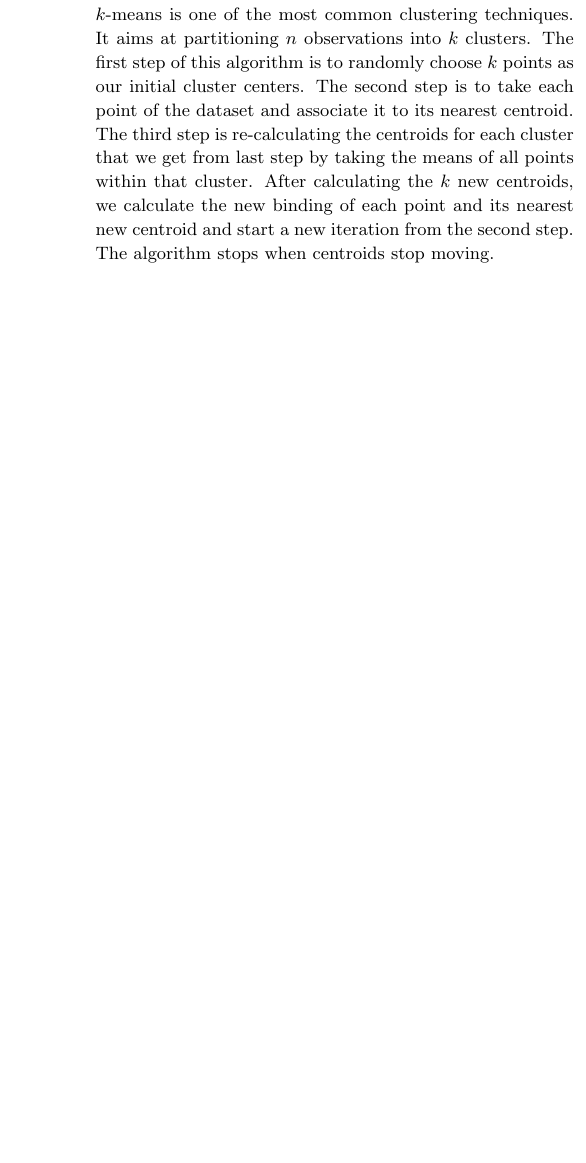
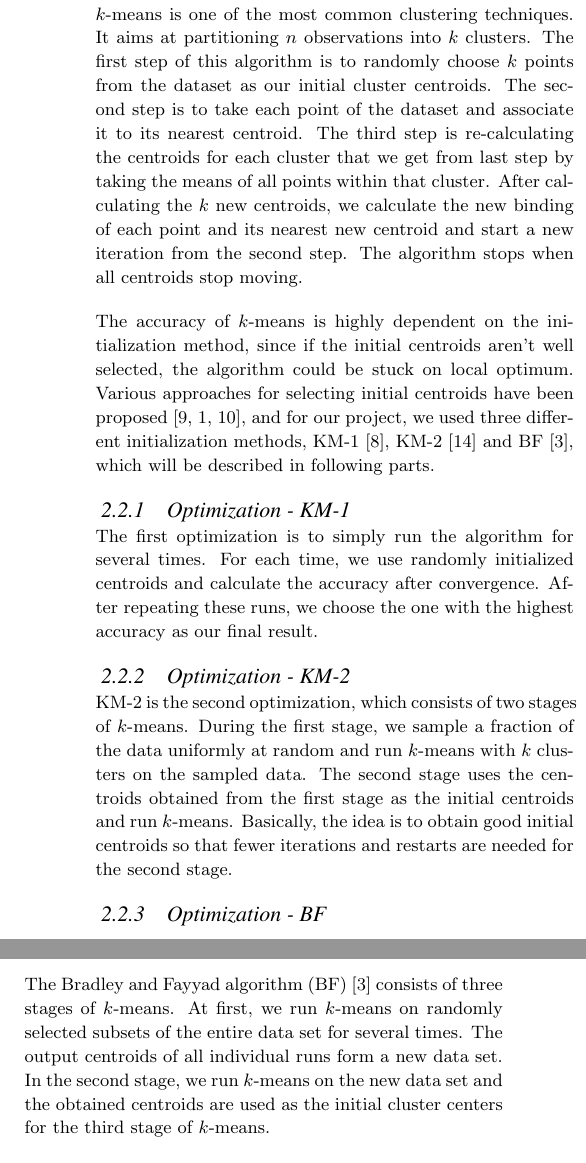
Before and after one commit to kmarkkk/SpectralClustering, a LaTeX paper (267report/267_report.tex): part of one column of page 4 of 6 before the commit and two parts of the columns of page 3 of 6 after it, the two joined at a grey line, cut so that both start at the same text, the shorter picture padded with empty space. Compiled offline with pdfLaTeX.

Commit message:
added kmeans

```diff
--- a/267report/267_report.tex
+++ b/267report/267_report.tex
@@ -163,6 +164,18 @@ For the memory overhead, a lot of solutions exist to handle the memory bottlenec
 In our project, we chose the second solution. In theory, the smaller the $k$, the worse the result because we throw away more info. $k$ in $k$-nn is a tunable parameter, and we picked 500 which both fitted the memory of our machine and gave a good performance.
 
 In order to speedup the slow eigenvector decomposition, we adopted the idea from Michael Jordan's paper Fast Approximate Spectral Clustering ~\cite{yan2009fast} to do a downsampling at the beginning to significantly reduce the size of the affinity matrix. Basically, after choosing a sampling ratio $\alpha$, we first did a fast $k$-means on the data set to find $m = \alpha n$ centroids $y_1, y_2, \cdots, y_m$. Then, each $x_i$ will be represented by the centroid closest to it. Then we would perform the Spectral Clustering on $y_1, y_2, \cdots, y_m$, and recover the cluster membership for each $x_i$ by looking up the cluster membership of the corresponding $y$ centroid. This optimization turned out to work well, with a little drop in accuracy because we lost some information during the downsampling. Besides that, it significantly reduced the time and memory usage of the Spectral Clustering algorithm.
+
+\subsection{K-means}
+$k$-means is one of the most common clustering techniques. It aims at partitioning $n$ observations into $k$ clusters. The first step of this algorithm is to randomly choose $k$ points from the dataset as our initial cluster centroids. The second step is to take each point of the dataset and associate it to its nearest centroid. The third step is re-calculating the centroids for each cluster that we get from last step by taking the means of all points within that cluster. After calculating the $k$ new centroids, we calculate the new binding of each point and its nearest new centroid and start a new iteration from the second step. The algorithm stops when all centroids stop moving.
+
+The accuracy of $k$-means is highly dependent on the initialization method, since if the initial centroids aren't well selected, the algorithm could be stuck on local optimum. Various approaches for selecting initial centroids have been proposed~\cite{kanungo2002efficient, arthur2007k, khan2004cluster}, and for our project, we used three different initialization methods, KM-1~\cite{hartigan1979algorithm}, KM-2~\cite{yan2009fast} and BF~\cite{bradley1998refining}, which will be described in following parts.
+
+\subsubsection{Optimization - KM-1}
+The first optimization is to simply run the algorithm for several times. For each time, we use randomly initialized centroids and calculate the accuracy after convergence. After repeating these runs, we choose the one with the highest accuracy as our final result.
+\subsubsection{Optimization - KM-2}
+KM-2 is the second optimization, which consists of two stages of $k$-means. During the first stage, we sample a fraction of the data uniformly at random and run $k$-means with $k$ clusters on the sampled data. The second stage uses the centroids obtained from the first stage as the initial centroids and run $k$-means. Basically, the idea is to obtain good initial centroids so that fewer iterations and restarts are needed for the second stage.
+\subsubsection{Optimization - BF}
+The Bradley and Fayyad algorithm (BF)~\cite{bradley1998refining} consists of three stages of $k$-means. At first, we run $k$-means on randomly selected subsets of the entire data set for several times. The output centroids of all individual runs form a new data set. In the second stage, we run $k$-means on the new data set and the obtained centroids are used as the initial cluster centers for the third stage of $k$-means.
 
 \section{Parallel Spectral Clustering}
 As we generalized Spectral Clustering into 3 steps: Laplacian Matrix Construction, Eigenvector Decomposition, $k$-means, we can use different method to parallelize each step.
@@ -192,7 +205,7 @@ However, transforming PARPACK onto Spark would not be an easy thing to do, so we
 
 
 \subsection{Parallel $k$-means}
-$k$-means is one of the most common clustering techniques. It aims at partitioning $n$ observations into $k$ clusters. The first step of this algorithm is to randomly choose $k$ points as our initial cluster centers. The second step is to take each point of the dataset and associate it to its nearest centroid. The third step is re-calculating the centroids for each cluster that we get from last step by taking the means of all points within that cluster. After calculating the $k$ new centroids, we calculate the new binding of each point and its nearest new centroid and start a new iteration from the second step. The algorithm stops when centroids stop moving.
+Once we get the first $k$ eigenvectors of the Laplacian matrix, we use $k$ means to process the matrix and each row of the matrix is regarded as one data point in the algorithm.
 
 To parallelize $k$-means clustering, we first need to randomly select cluster centers from all points and then distribute all data points to different machines. At this point, each machine has a portion of the whole data set and a copy of cluster centroids. During each iteration, a node only needs to compute the new centroids information with local data thus parallelizing the algorithm. The model is very similar to MPI model as mentioned in \cite{chen2011parallel}, but the implementation of parallelization in Spark is making communication easier than MPI.
 
```
Also changed, not shown: 267report/267_report.tex (9 more changed lines).
